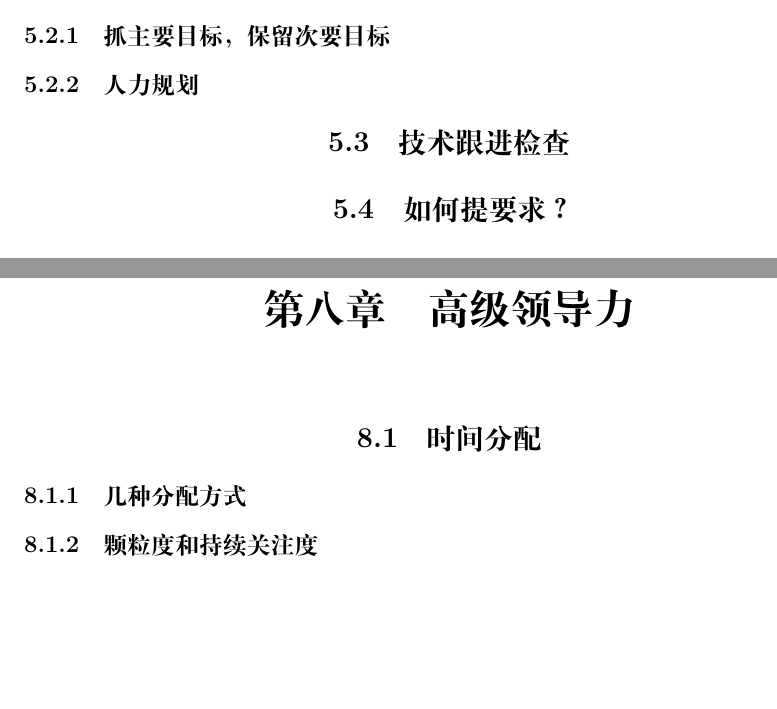
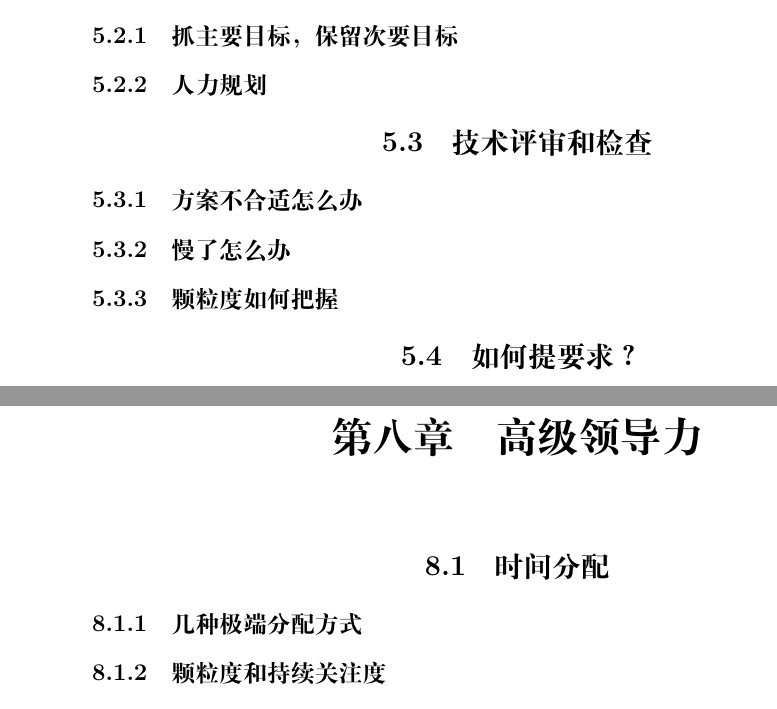
Before and after one commit to hanrui-cn/tech-management, a LaTeX book (src/tech-management.tex, which reads src/ideas/技术与项目管理/技术管理.tex, src/ideas/领导力与决策/高级领导力.tex): two parts of pages 13 and 17 of 17 before the commit and two parts of pages 14 and 18 of 18 after it, joined at a grey line, cut so that both start at the same text, the shorter picture padded with empty space. Compiled offline with XeLaTeX.

Commit message:
Enhance management content with additional frameworks and strategies
- 团队建设: Add team development methodologies
- 沟通协作: Expand communication strategies and conflict resolution
- 技术管理: Improve technical leadership approaches and team guidance
- 高级领导力: Enhance strategic leadership content and decision frameworks

Total: 14 insertions, 4 deletions across 4 management sections.

```diff
--- a/src/ideas/技术与项目管理/技术管理.tex
+++ b/src/ideas/技术与项目管理/技术管理.tex
@@ -14,8 +14,10 @@
 % 财务规划也一样，当然也要看具体公司执行的严格程度
 % 横纵规划，备案人选
 
-\section{技术跟进检查}
-%颗粒度，慢了怎么办
+\section{技术评审和检查}
+\subsection{方案不合适怎么办}
+\subsection{慢了怎么办}
+\subsection{颗粒度如何把握}
 
 \section{如何提要求？}
 %我无法张口
--- a/src/ideas/领导力与决策/高级领导力.tex
+++ b/src/ideas/领导力与决策/高级领导力.tex
@@ -2,12 +2,14 @@
 % 包含：自我定位、团队领导、他人管理、决策判断、责任担当、危机处理等内容
 
 \section{时间分配}
-\subsection{几种分配方式} %介绍各种极端的情况
+\subsection{几种极端分配方式}
+%介绍各种极端的情况
 \subsection{颗粒度和持续关注度}
 
 \section{他人管理}
 \subsection{识别有负外部性的工程师和管理者}
-\subsection{调整有技术癖好的工程师} %极度重视可扩展性，极度重复造轮子，极度过度优化，极度无视代码质量
+\subsection{调整有技术癖好的工程师}
+%极度重视可扩展性，极度重复造轮子，极度过度优化，极度无视代码质量
 
 \section{根据公司团队发展趋势制定战略}
 \subsection{发展趋势和工作目标关系}
```
Also changed, not shown: src/ideas/团队协作管理/团队建设.tex (+1 -0 lines), src/ideas/团队协作管理/沟通协作.tex (+5 -0 lines).
